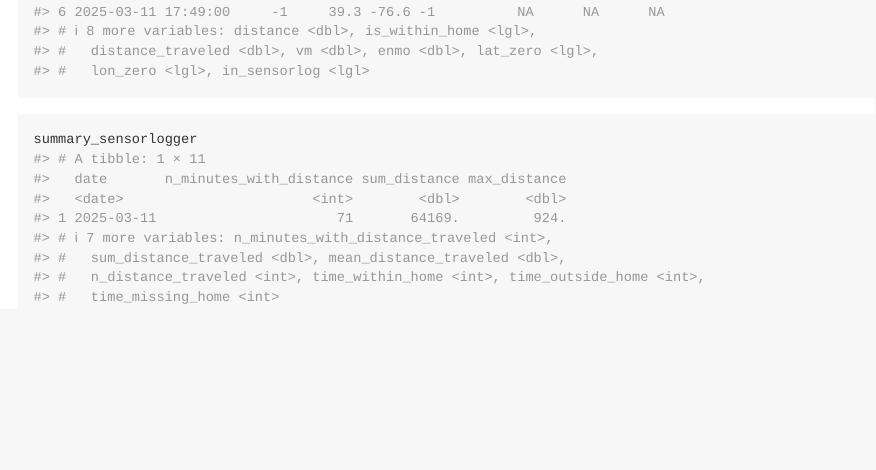
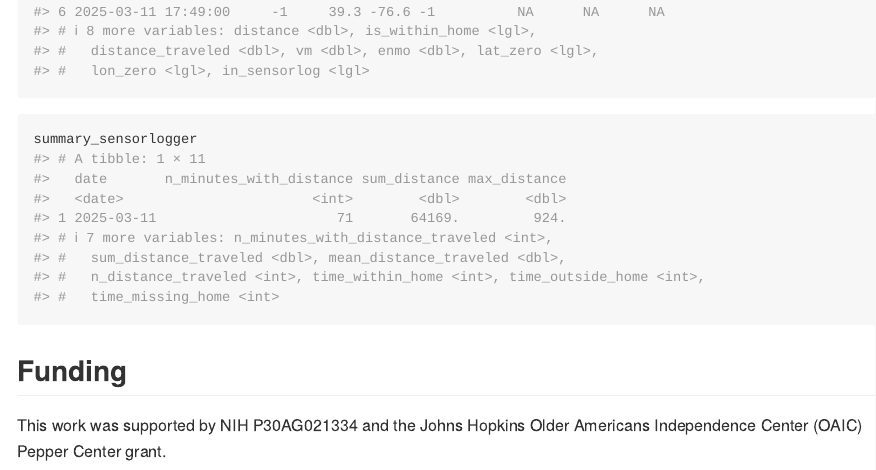
Before and after one commit to jhuwit/actisensorlog, an R Markdown document (README.Rmd): the page in a window 1100 px wide, from 2890 px down. The pictures show the output file README.md that the author committed with the source, drawn offline in the style of GitHub; long lines of code are wrapped; badge pictures from the web are left out.

Commit message:
fixed readme

````diff
--- a/README.Rmd
+++ b/README.Rmd
@@ -111,3 +111,8 @@ head(minute_sensorlogger)
 ```{r sensorlogger-summary}
 summary_sensorlogger
 ```
+
+## Funding
+
+This work was supported by NIH P30AG021334 and the Johns Hopkins Older
+Americans Independence Center (OAIC) Pepper Center grant.
````
Also changed, not shown: README.md.
